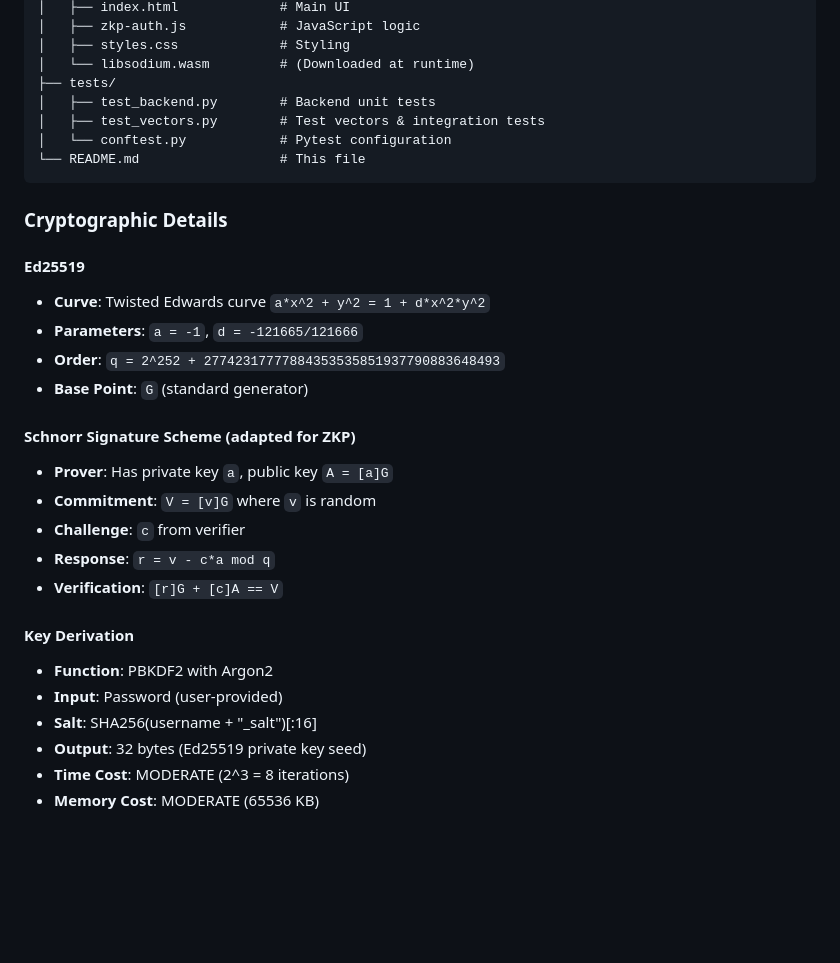
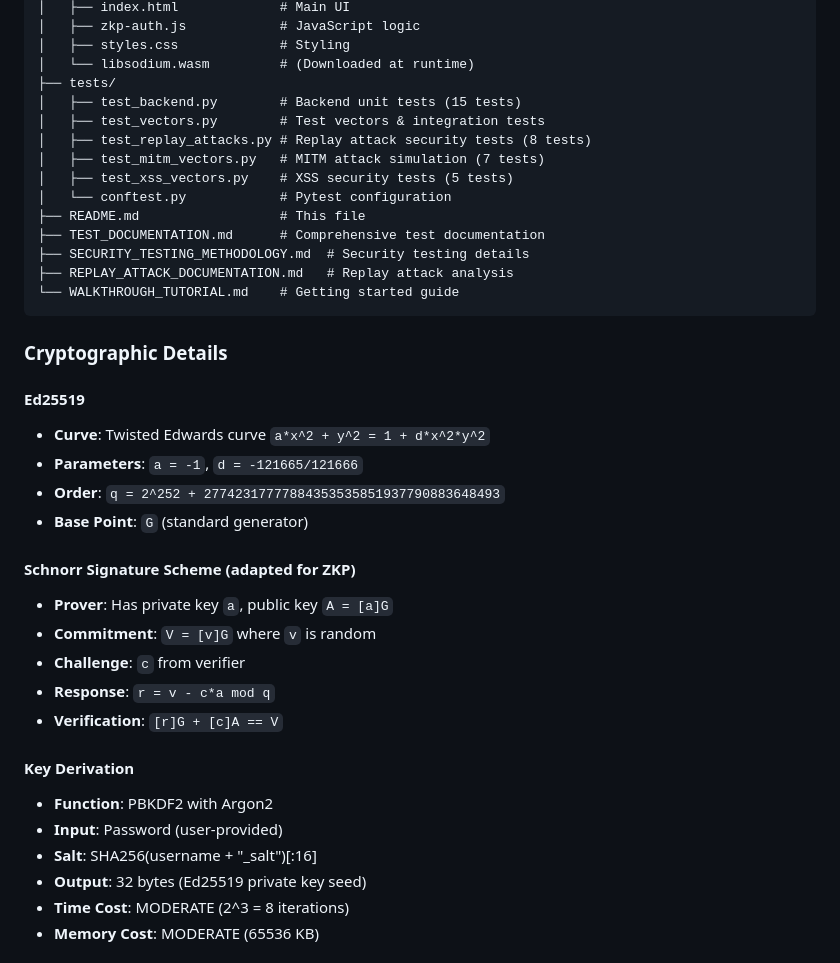
Before and after one commit to Surojit890/ZKP, a Markdown page: README.md, the part around the change printed below. Rendered like a GitHub page; blank space fills up the shorter version.

````diff
--- a/README.md
+++ b/README.md
@@ -264,21 +345,30 @@ ZKP/
 │   ├── styles.css             # Styling
 │   └── libsodium.wasm         # (Downloaded at runtime)
 ├── tests/
-│   ├── test_backend.py        # Backend unit tests
+│   ├── test_backend.py        # Backend unit tests (15 tests)
 │   ├── test_vectors.py        # Test vectors & integration tests
+│   ├── test_replay_attacks.py # Replay attack security tests (8 tests)
+│   ├── test_mitm_vectors.py   # MITM attack simulation (7 tests)
+│   ├── test_xss_vectors.py    # XSS security tests (5 tests)
 │   └── conftest.py            # Pytest configuration
-└── README.md                  # This file
+├── README.md                  # This file
+├── TEST_DOCUMENTATION.md      # Comprehensive test documentation
+├── SECURITY_TESTING_METHODOLOGY.md  # Security testing details
+├── REPLAY_ATTACK_DOCUMENTATION.md   # Replay attack analysis
+└── WALKTHROUGH_TUTORIAL.md    # Getting started guide
 ```
 
 ### Cryptographic Details
 
 #### Ed25519
+
 - **Curve**: Twisted Edwards curve `a*x^2 + y^2 = 1 + d*x^2*y^2`
 - **Parameters**: `a = -1`, `d = -121665/121666`
 - **Order**: `q = 2^252 + 27742317777884353535851937790883648493`
 - **Base Point**: `G` (standard generator)
 
 #### Schnorr Signature Scheme (adapted for ZKP)
+
 - **Prover**: Has private key `a`, public key `A = [a]G`
 - **Commitment**: `V = [v]G` where `v` is random
 - **Challenge**: `c` from verifier
@@ -286,9 +376,10 @@ ZKP/
 - **Verification**: `[r]G + [c]A == V`
 
 #### Key Derivation
+
 - **Function**: PBKDF2 with Argon2
 - **Input**: Password (user-provided)
-- **Salt**: SHA256(username + "_salt")[:16]
+- **Salt**: SHA256(username + "\_salt")[:16]
 - **Output**: 32 bytes (Ed25519 private key seed)
 - **Time Cost**: MODERATE (2^3 = 8 iterations)
 - **Memory Cost**: MODERATE (65536 KB)
````
Also changed, not shown: other parts of README.md (+86 -5 lines).
